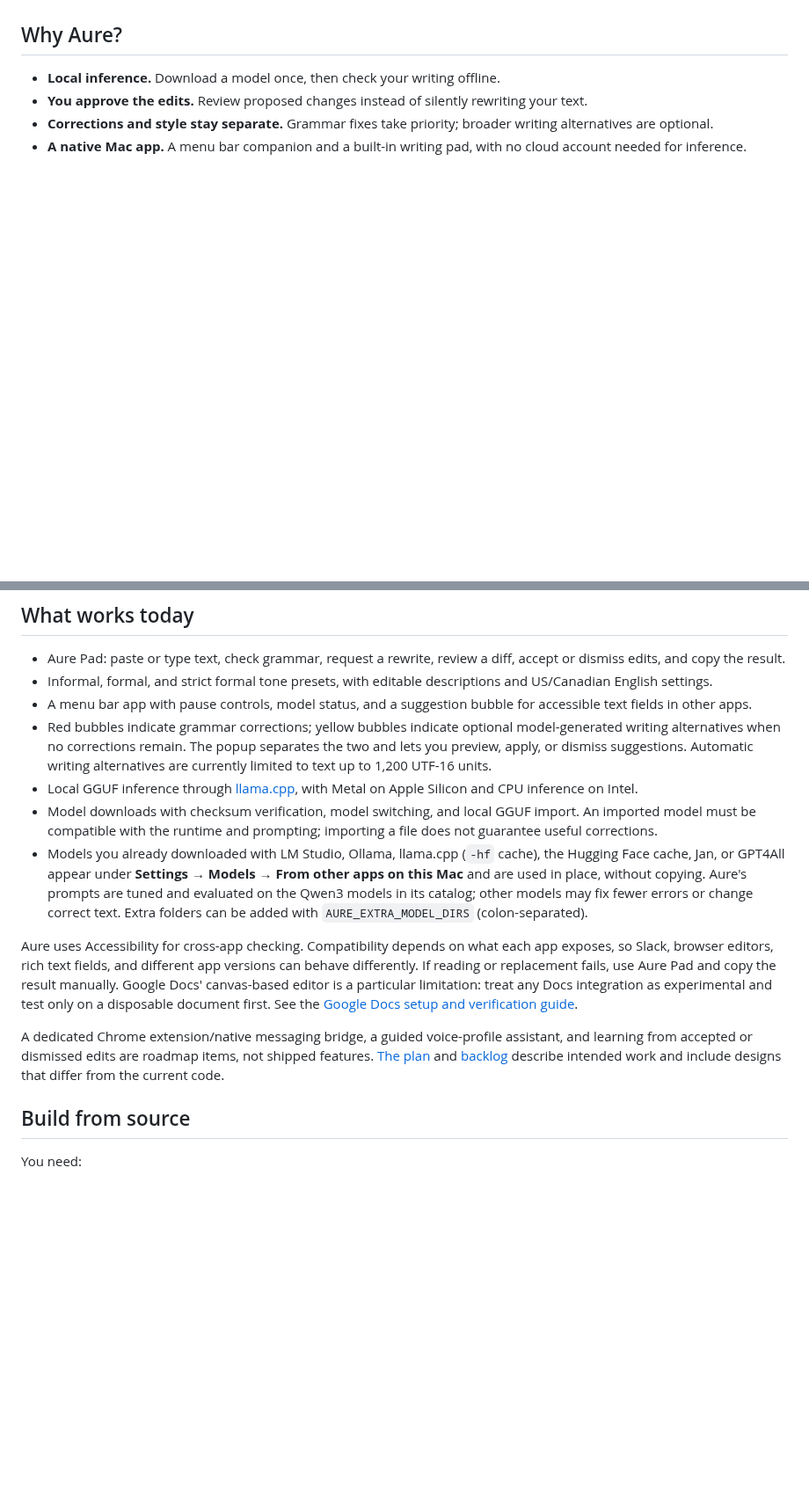
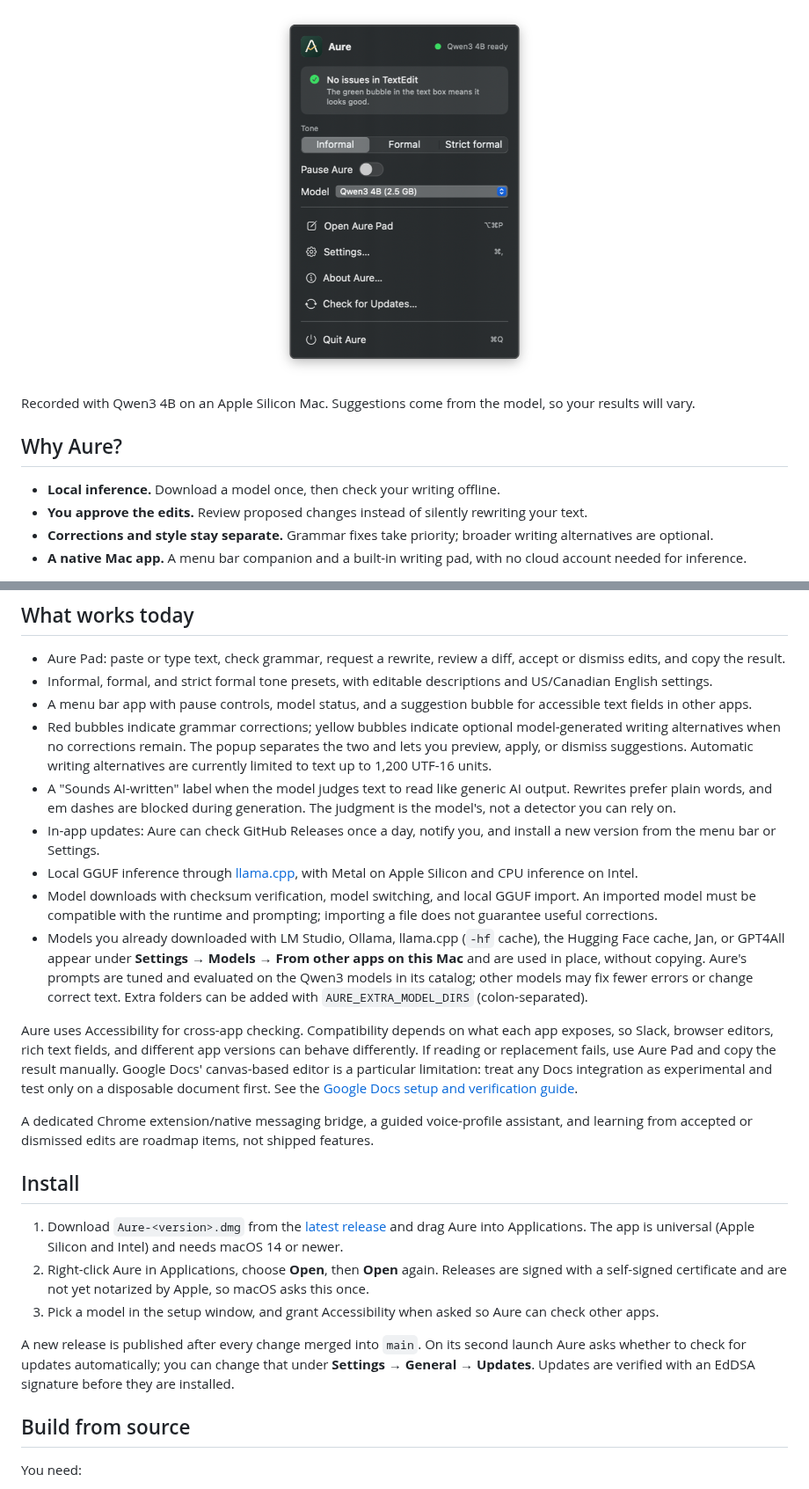
Before and after one commit to tiagocolombo/aure, a Markdown page: README.md, 2 parts joined by grey strips. Shown at 88% size. GitHub-like rendering; pictures changed too: docs/assets/menu-bar.png (added); blank space fills up the shorter version.

```diff
--- a/README.md
+++ b/README.md
@@ -14,3 +29,8 @@ Aure is a local grammar and tone assistant for macOS. It runs a language model o
+<p align="center">
+  <img src="docs/assets/menu-bar.png" alt="Aure's menu bar window: model status, what Aure is checking, tone picker, pause switch, model picker, and menu items." width="300">
+</p>
+
+Recorded with Qwen3 4B on an Apple Silicon Mac. Suggestions come from the model, so your results will vary.
 
 ## Why Aure?
 
@@ -25,13 +45,23 @@ Aure is a local grammar and tone assistant for macOS. It runs a language model o
 - Informal, formal, and strict formal tone presets, with editable descriptions and US/Canadian English settings.
 - A menu bar app with pause controls, model status, and a suggestion bubble for accessible text fields in other apps.
 - Red bubbles indicate grammar corrections; yellow bubbles indicate optional model-generated writing alternatives when no corrections remain. The popup separates the two and lets you preview, apply, or dismiss suggestions. Automatic writing alternatives are currently limited to text up to 1,200 UTF-16 units.
+- A "Sounds AI-written" label when the model judges text to read like generic AI output. Rewrites prefer plain words, and em dashes are blocked during generation. The judgment is the model's, not a detector you can rely on.
+- In-app updates: Aure can check GitHub Releases once a day, notify you, and install a new version from the menu bar or Settings.
 - Local GGUF inference through [llama.cpp](https://github.com/ggml-org/llama.cpp), with Metal on Apple Silicon and CPU inference on Intel.
 - Model downloads with checksum verification, model switching, and local GGUF import. An imported model must be compatible with the runtime and prompting; importing a file does not guarantee useful corrections.
 - Models you already downloaded with LM Studio, Ollama, llama.cpp (`-hf` cache), the Hugging Face cache, Jan, or GPT4All appear under **Settings → Models → From other apps on this Mac** and are used in place, without copying. Aure's prompts are tuned and evaluated on the Qwen3 models in its catalog; other models may fix fewer errors or change correct text. Extra folders can be added with `AURE_EXTRA_MODEL_DIRS` (colon-separated).
 
 Aure uses Accessibility for cross-app checking. Compatibility depends on what each app exposes, so Slack, browser editors, rich text fields, and different app versions can behave differently. If reading or replacement fails, use Aure Pad and copy the result manually. Google Docs' canvas-based editor is a particular limitation: treat any Docs integration as experimental and test only on a disposable document first. See the [Google Docs setup and verification guide](docs/GOOGLE_DOCS.md).
 
-A dedicated Chrome extension/native messaging bridge, a guided voice-profile assistant, and learning from accepted or dismissed edits are roadmap items, not shipped features. [The plan](docs/PLAN.md) and [backlog](docs/BACKLOG.md) describe intended work and include designs that differ from the current code.
+A dedicated Chrome extension/native messaging bridge, a guided voice-profile assistant, and learning from accepted or dismissed edits are roadmap items, not shipped features.
+
+## Install
+
+1. Download `Aure-<version>.dmg` from the [latest release](https://github.com/tiagocolombo/aure/releases/latest) and drag Aure into Applications. The app is universal (Apple Silicon and Intel) and needs macOS 14 or newer.
+2. Right-click Aure in Applications, choose **Open**, then **Open** again. Releases are signed with a self-signed certificate and are not yet notarized by Apple, so macOS asks this once.
+3. Pick a model in the setup window, and grant Accessibility when asked so Aure can check other apps.
+
+A new release is published after every change merged into `main`. On its second launch Aure asks whether to check for updates automatically; you can change that under **Settings → General → Updates**. Updates are verified with an EdDSA signature before they are installed.
 
 ## Build from source
 
```
Also changed, not shown: other parts of README.md (+18 -2 lines), CONTRIBUTING.md (+1 -1 lines), docs/assets/demo-ai-writing.gif (added), docs/assets/demo-grammar.gif (added).
